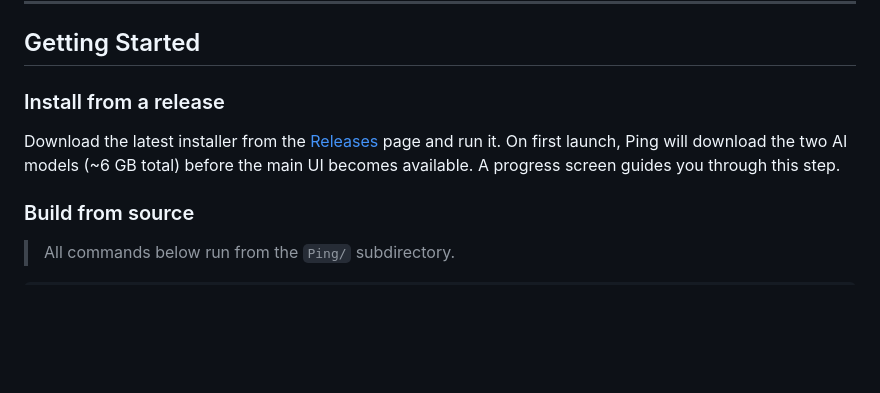
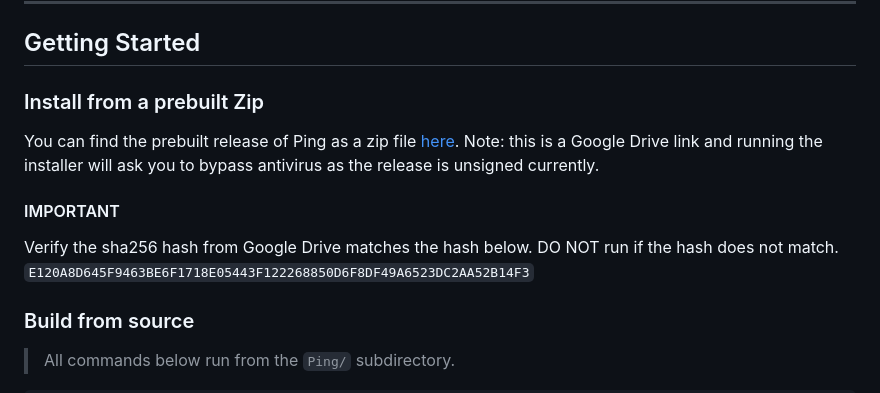
Before and after one commit to dzur658/ping, a Markdown page: README.md, the part around the change. Drawn GitHub-style; blank space fills up the shorter version.

Commit message:
Zip file and hash updated

```diff
--- a/README.md
+++ b/README.md
@@ -66,9 +66,13 @@ Ping is an Electron application composed of three layers:
 
 ## Getting Started
 
-### Install from a release
+### Install from a prebuilt Zip
 
-Download the latest installer from the [Releases](../../releases) page and run it. On first launch, Ping will download the two AI models (~6 GB total) before the main UI becomes available. A progress screen guides you through this step.
+You can find the prebuilt release of Ping as a zip file [here](https://drive.google.com/file/d/13fIwyz5RNlWMdPXfsEWiVoGk0q6bOF8m/view?usp=sharing). Note: this is a Google Drive link and running the installer will ask you to bypass antivirus as the release is unsigned currently.
+
+#### IMPORTANT
+Verify the sha256 hash from Google Drive matches the hash below. DO NOT run if the hash does not match.
+`E120A8D645F9463BE6F1718E05443F122268850D6F8DF49A6523DC2AA52B14F3`
 
 ### Build from source
 
```
